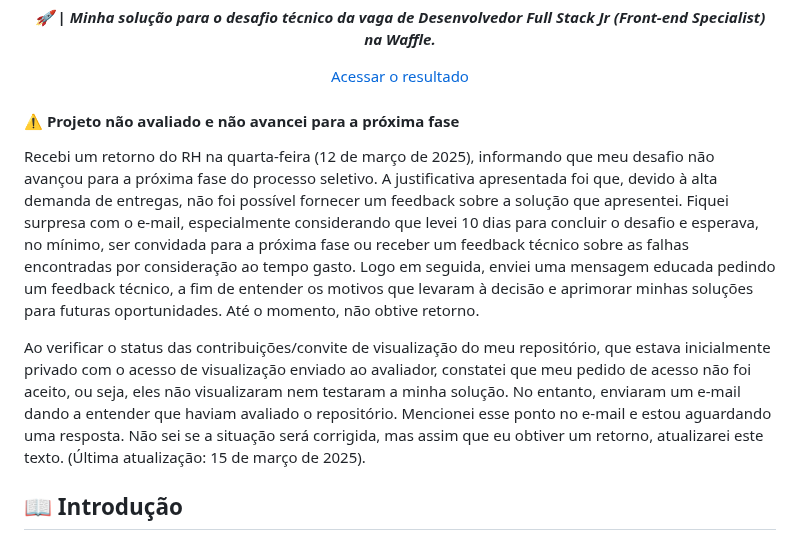
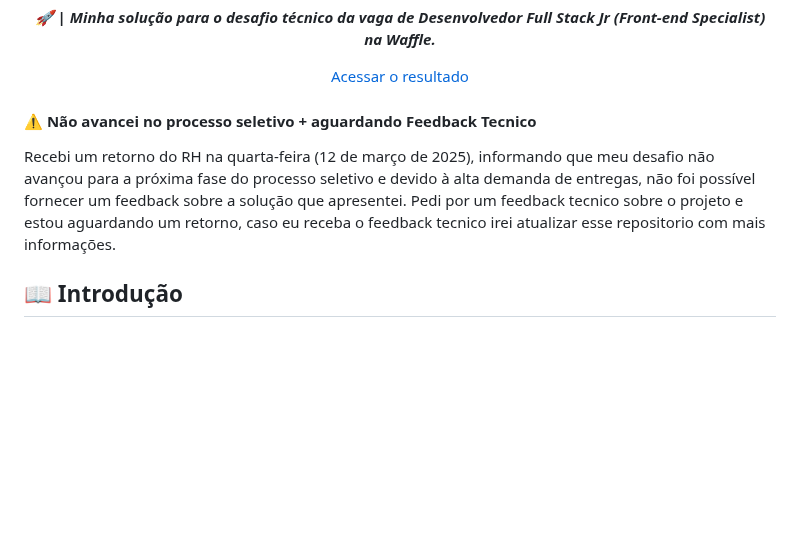
Before and after one commit to mewmewdevart/TheNewsChallenge, a Markdown page: README.md, the part around the change. Rendered like a GitHub page; blank space fills up the shorter version.

Commit message:
docs: Update README.md

```diff
--- a/README.md
+++ b/README.md
@@ -19,10 +19,8 @@
     <a href="https://the-news-letter-streaks.vercel.app/" target="_blank">Acessar o resultado </a>
 </p>
 
-#### ⚠️ Projeto não avaliado e não avancei para a próxima fase
-Recebi um retorno do RH na quarta-feira (12 de março de 2025), informando que meu desafio não avançou para a próxima fase do processo seletivo. A justificativa apresentada foi que, devido à alta demanda de entregas, não foi possível fornecer um feedback sobre a solução que apresentei. Fiquei surpresa com o e-mail, especialmente considerando que levei 10 dias para concluir o desafio e esperava, no mínimo, ser convidada para a próxima fase ou receber um feedback técnico sobre as falhas encontradas por consideração ao tempo gasto. Logo em seguida, enviei uma mensagem educada pedindo um feedback técnico, a fim de entender os motivos que levaram à decisão e aprimorar minhas soluções para futuras oportunidades. Até o momento, não obtive retorno.
-
-Ao verificar o status das contribuições/convite de visualização do meu repositório, que estava inicialmente privado com o acesso de visualização enviado ao avaliador, constatei que meu pedido de acesso não foi aceito, ou seja, eles não visualizaram nem testaram a minha solução. No entanto, enviaram um e-mail dando a entender que haviam avaliado o repositório. Mencionei esse ponto no e-mail e estou aguardando uma resposta. Não sei se a situação será corrigida, mas assim que eu obtiver um retorno, atualizarei este texto. (Última atualização: 15 de março de 2025).
+#### ⚠️ Não avancei no processo seletivo + aguardando Feedback Tecnico
+Recebi um retorno do RH na quarta-feira (12 de março de 2025), informando que meu desafio não avançou para a próxima fase do processo seletivo e devido à alta demanda de entregas, não foi possível fornecer um feedback sobre a solução que apresentei. Pedi por um feedback tecnico sobre o projeto e estou aguardando um retorno, caso eu receba o feedback tecnico irei atualizar esse repositorio com mais informações.
 
 
 ## 📖 Introdução
```
